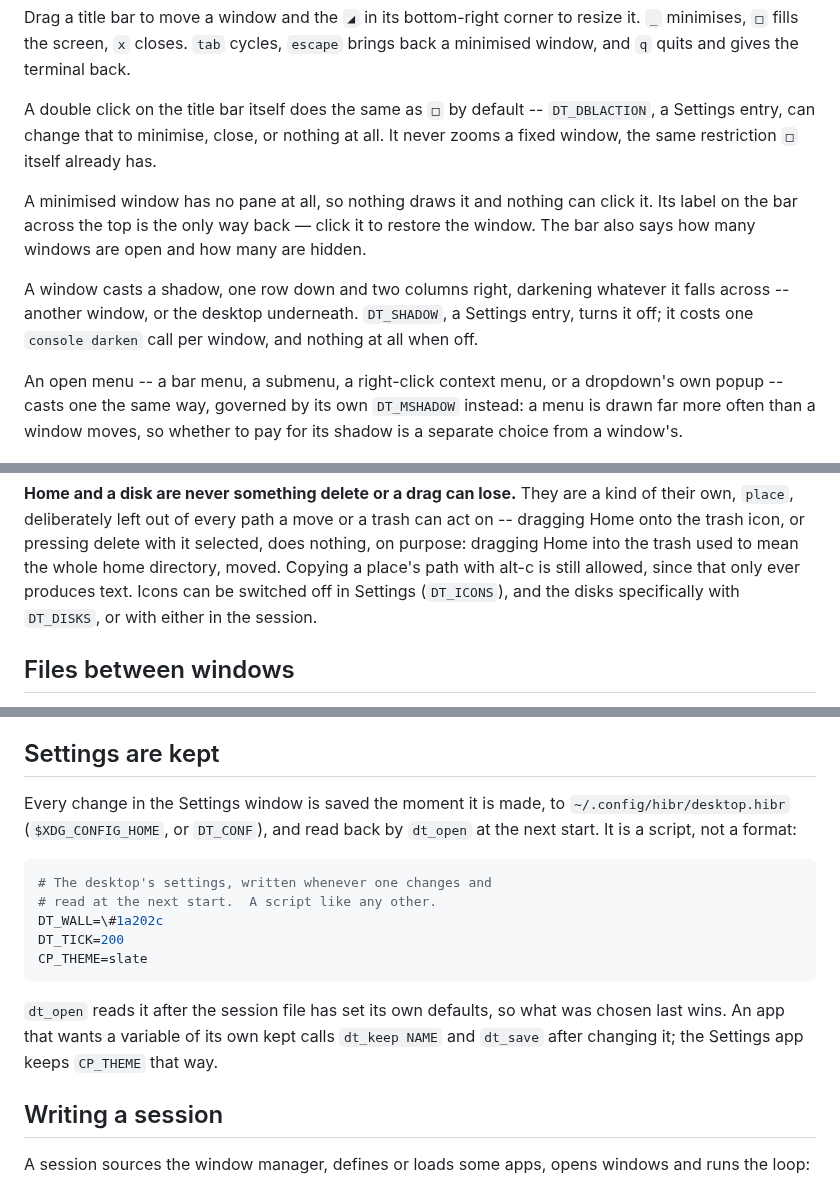
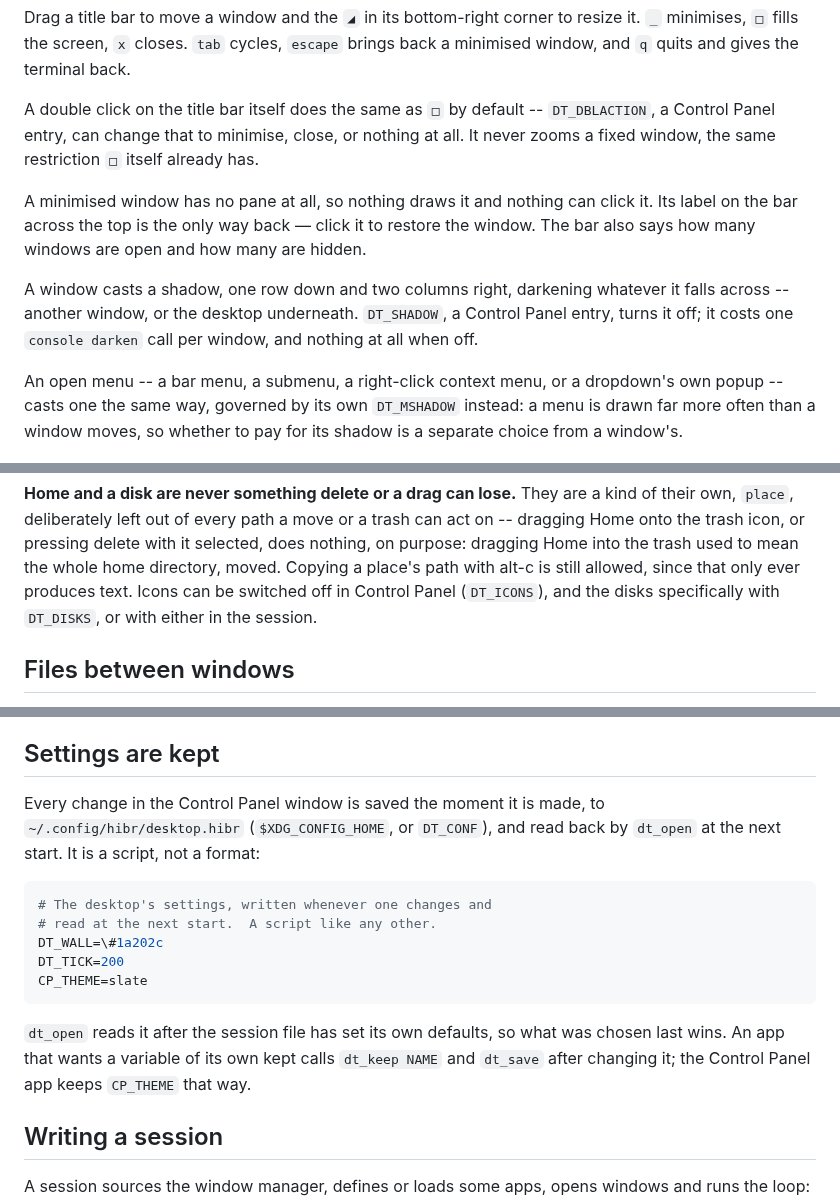
Before and after one commit to osakka/hibr, a Markdown page: docs/desktop.md, 3 parts joined by grey strips. GitHub-like rendering.

```diff
--- a/docs/desktop.md
+++ b/docs/desktop.md
@@ -23,7 +23,7 @@ resize it. `_` minimises, `□` fills the screen, `x` closes. `tab` cycles, `esc
 and gives the terminal back.
 
 A double click on the title bar itself does the same as `□` by default --
-`DT_DBLACTION`, a Settings entry, can change that to minimise, close, or
+`DT_DBLACTION`, a Control Panel entry, can change that to minimise, close, or
 nothing at all. It never zooms a fixed window, the same restriction `□`
 itself already has.
 
@@ -34,7 +34,7 @@ many are hidden.
 
 A window casts a shadow, one row down and two columns right, darkening
 whatever it falls across -- another window, or the desktop underneath.
-`DT_SHADOW`, a Settings entry, turns it off; it costs one `console darken`
+`DT_SHADOW`, a Control Panel entry, turns it off; it costs one `console darken`
 call per window, and nothing at all when off.
 
 An open menu -- a bar menu, a submenu, a right-click context menu, or a
@@ -77,7 +77,7 @@ a trash can act on -- dragging Home onto the trash icon, or pressing delete
 with it selected, does nothing, on purpose: dragging Home into the trash
 used to mean the whole home directory, moved. Copying a place's path with
 alt-c is still allowed, since that only ever produces text. Icons can be
-switched off in Settings (`DT_ICONS`), and the disks specifically with
+switched off in Control Panel (`DT_ICONS`), and the disks specifically with
 `DT_DISKS`, or with either in the session.
 
 ## Files between windows
@@ -226,7 +226,7 @@ failure is still there to read afterwards.
 
 ## Settings are kept
 
-Every change in the Settings window is saved the moment it is made, to
+Every change in the Control Panel window is saved the moment it is made, to
 `~/.config/hibr/desktop.hibr` (`$XDG_CONFIG_HOME`, or `DT_CONF`), and read
 back by `dt_open` at the next start. It is a script, not a format:
 
@@ -240,7 +240,7 @@ CP_THEME=slate
 
 `dt_open` reads it after the session file has set its own defaults, so what
 was chosen last wins. An app that wants a variable of its own kept calls
-`dt_keep NAME` and `dt_save` after changing it; the Settings app keeps
+`dt_keep NAME` and `dt_save` after changing it; the Control Panel app keeps
 `CP_THEME` that way.
 
 ## Writing a session
```
Also changed, not shown: other parts of docs/desktop.md (+2 -2 lines), docs/desktop-architecture.md (+11 -9 lines), docs/img/desktop-controlpanel.png (added), docs/img/desktop-settings.png (deleted), 3 other files.
